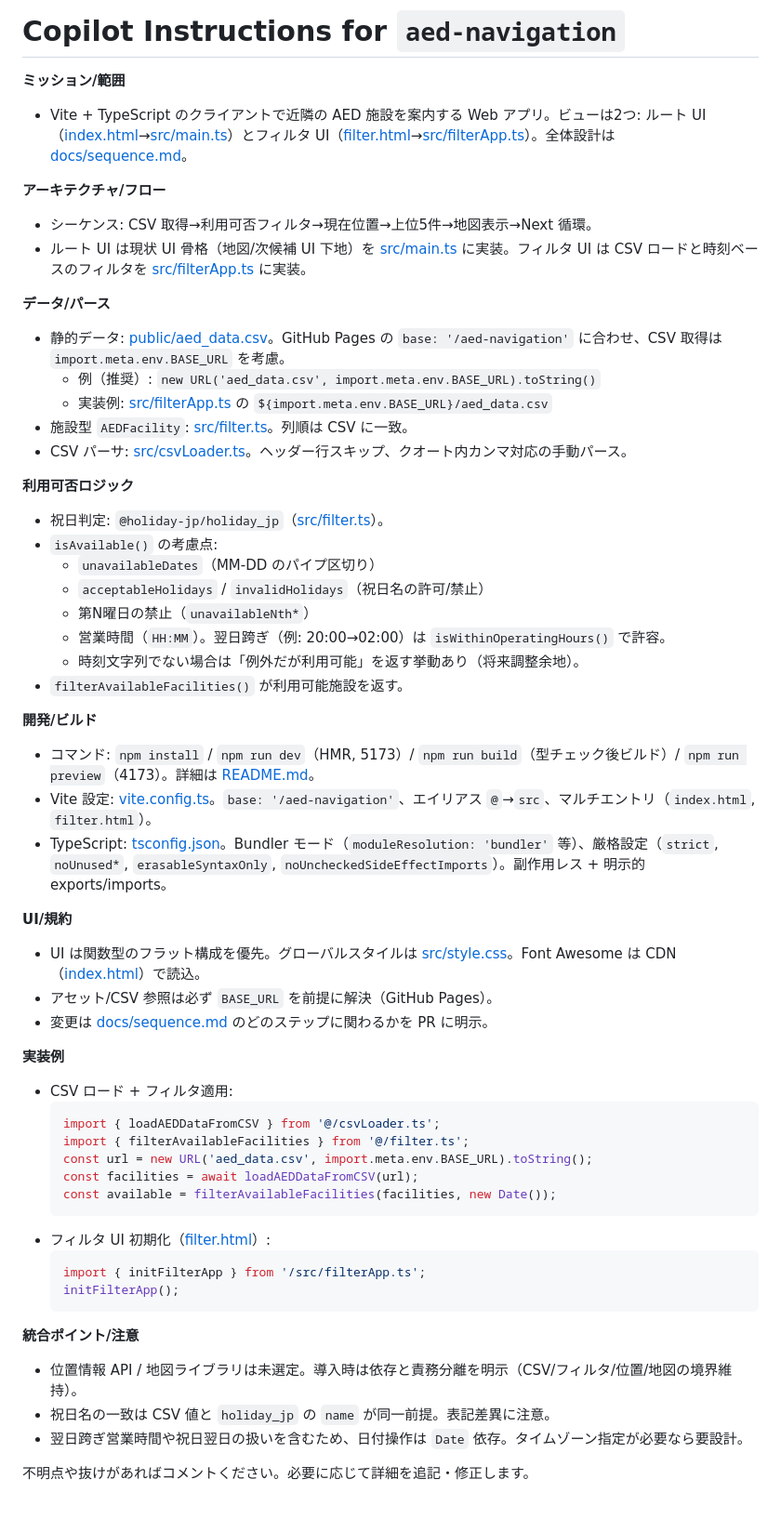
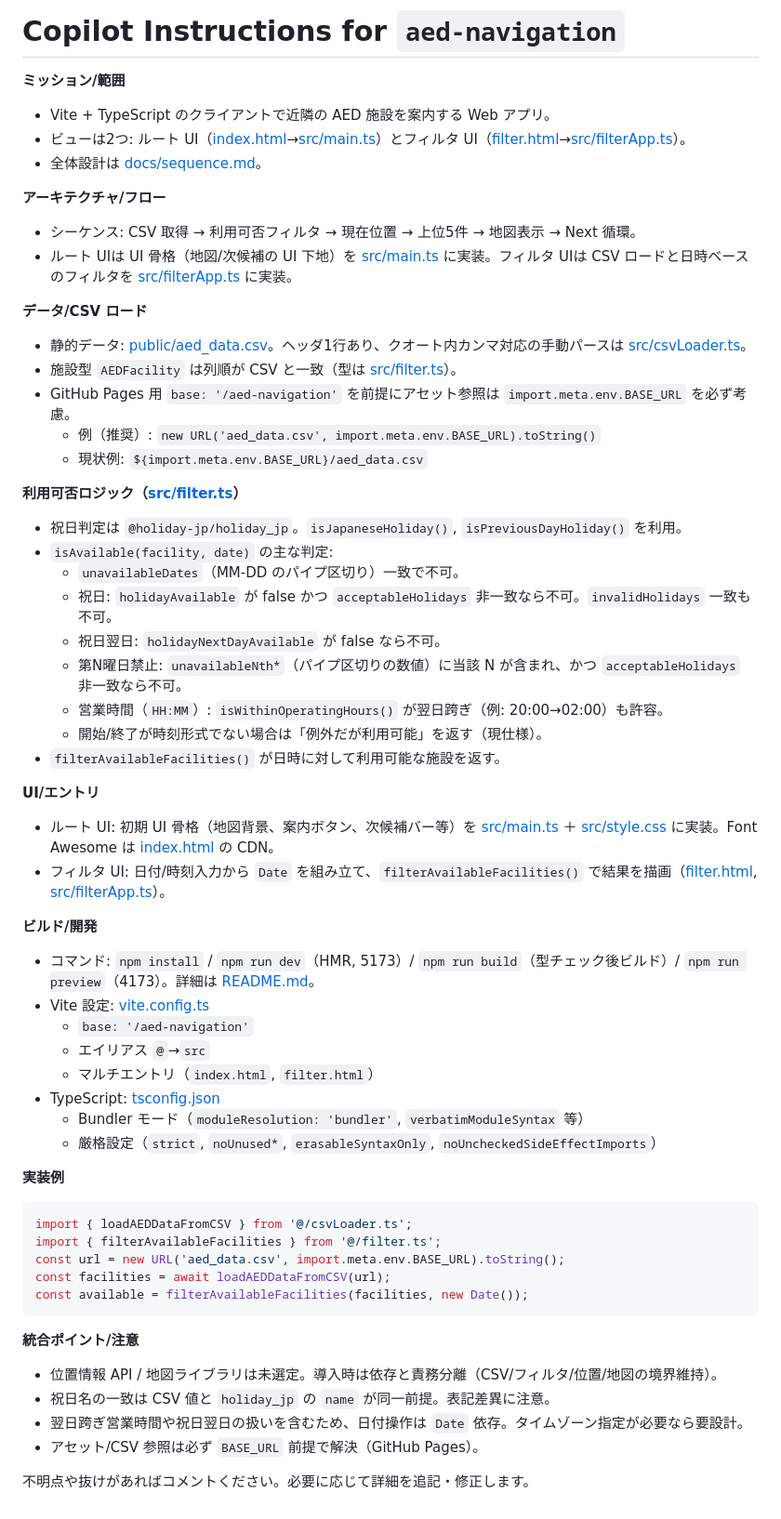
Before and after one commit to AEDNya-n/aed-navigation, a Markdown page: .github/copilot-instructions.md, the part around the change. Shown at 93% size. Drawn GitHub-style.

Commit message:
Copilot指示の整形と内容の明確化

````diff
--- a/.github/copilot-instructions.md
+++ b/.github/copilot-instructions.md
@@ -1,57 +1,59 @@
 # Copilot Instructions for `aed-navigation`
 
 **ミッション/範囲**
-- Vite + TypeScript のクライアントで近隣の AED 施設を案内する Web アプリ。ビューは2つ: ルート UI（[index.html](index.html)→[src/main.ts](src/main.ts)）とフィルタ UI（[filter.html](filter.html)→[src/filterApp.ts](src/filterApp.ts)）。全体設計は [docs/sequence.md](docs/sequence.md)。
+- Vite + TypeScript のクライアントで近隣の AED 施設を案内する Web アプリ。
+- ビューは2つ: ルート UI（[index.html](index.html)→[src/main.ts](src/main.ts)）とフィルタ UI（[filter.html](filter.html)→[src/filterApp.ts](src/filterApp.ts)）。
+- 全体設計は [docs/sequence.md](docs/sequence.md)。
 
 **アーキテクチャ/フロー**
-- シーケンス: CSV 取得→利用可否フィルタ→現在位置→上位5件→地図表示→Next 循環。
-- ルート UI は現状 UI 骨格（地図/次候補 UI 下地）を [src/main.ts](src/main.ts) に実装。フィルタ UI は CSV ロードと時刻ベースのフィルタを [src/filterApp.ts](src/filterApp.ts) に実装。
+- シーケンス: CSV 取得 → 利用可否フィルタ → 現在位置 → 上位5件 → 地図表示 → Next 循環。
+- ルート UIは UI 骨格（地図/次候補の UI 下地）を [src/main.ts](src/main.ts) に実装。フィルタ UIは CSV ロードと日時ベースのフィルタを [src/filterApp.ts](src/filterApp.ts) に実装。
 
-**データ/パース**
-- 静的データ: [public/aed_data.csv](public/aed_data.csv)。GitHub Pages の `base: '/aed-navigation'` に合わせ、CSV 取得は `import.meta.env.BASE_URL` を考慮。
+**データ/CSV ロード**
+- 静的データ: [public/aed_data.csv](public/aed_data.csv)。ヘッダ1行あり、クオート内カンマ対応の手動パースは [src/csvLoader.ts](src/csvLoader.ts)。
+- 施設型 `AEDFacility` は列順が CSV と一致（型は [src/filter.ts](src/filter.ts)）。
+- GitHub Pages 用 `base: '/aed-navigation'` を前提にアセット参照は `import.meta.env.BASE_URL` を必ず考慮。
   - 例（推奨）: `new URL('aed_data.csv', import.meta.env.BASE_URL).toString()`
-  - 実装例: [src/filterApp.ts](src/filterApp.ts) の `${import.meta.env.BASE_URL}/aed_data.csv`
-- 施設型 `AEDFacility`: [src/filter.ts](src/filter.ts)。列順は CSV に一致。
-- CSV パーサ: [src/csvLoader.ts](src/csvLoader.ts)。ヘッダー行スキップ、クオート内カンマ対応の手動パース。
+  - 現状例: `${import.meta.env.BASE_URL}/aed_data.csv`
 
-**利用可否ロジック**
-- 祝日判定: `@holiday-jp/holiday_jp`（[src/filter.ts](src/filter.ts)）。
-- `isAvailable()` の考慮点:
-  - `unavailableDates`（MM-DD のパイプ区切り）
-  - `acceptableHolidays` / `invalidHolidays`（祝日名の許可/禁止）
-  - 第N曜日の禁止（`unavailableNth*`）
-  - 営業時間（`HH:MM`）。翌日跨ぎ（例: 20:00→02:00）は `isWithinOperatingHours()` で許容。
-  - 時刻文字列でない場合は「例外だが利用可能」を返す挙動あり（将来調整余地）。
-- `filterAvailableFacilities()` が利用可能施設を返す。
+**利用可否ロジック（[src/filter.ts](src/filter.ts)）**
+- 祝日判定は `@holiday-jp/holiday_jp`。`isJapaneseHoliday()`, `isPreviousDayHoliday()` を利用。
+- `isAvailable(facility, date)` の主な判定:
+  - `unavailableDates`（MM-DD のパイプ区切り）一致で不可。
+  - 祝日: `holidayAvailable` が false かつ `acceptableHolidays` 非一致なら不可。`invalidHolidays` 一致も不可。
+  - 祝日翌日: `holidayNextDayAvailable` が false なら不可。
+  - 第N曜日禁止: `unavailableNth*`（パイプ区切りの数値）に当該 N が含まれ、かつ `acceptableHolidays` 非一致なら不可。
+  - 営業時間（`HH:MM`）: `isWithinOperatingHours()` が翌日跨ぎ（例: 20:00→02:00）も許容。
+  - 開始/終了が時刻形式でない場合は「例外だが利用可能」を返す（現仕様）。
+- `filterAvailableFacilities()` が日時に対して利用可能な施設を返す。
 
-**開発/ビルド**
+**UI/エントリ**
+- ルート UI: 初期 UI 骨格（地図背景、案内ボタン、次候補バー等）を [src/main.ts](src/main.ts) ＋ [src/style.css](src/style.css) に実装。Font Awesome は [index.html](index.html) の CDN。
+- フィルタ UI: 日付/時刻入力から `Date` を組み立て、`filterAvailableFacilities()` で結果を描画（[filter.html](filter.html), [src/filterApp.ts](src/filterApp.ts)）。
+
+**ビルド/開発**
 - コマンド: `npm install` / `npm run dev`（HMR, 5173）/ `npm run build`（型チェック後ビルド）/ `npm run preview`（4173）。詳細は [README.md](README.md)。
-- Vite 設定: [vite.config.ts](vite.config.ts)。`base: '/aed-navigation'`、エイリアス `@`→`src`、マルチエントリ（`index.html`, `filter.html`）。
-- TypeScript: [tsconfig.json](tsconfig.json)。Bundler モード（`moduleResolution: 'bundler'` 等）、厳格設定（`strict`, `noUnused*`, `erasableSyntaxOnly`, `noUncheckedSideEffectImports`）。副作用レス + 明示的 exports/imports。
-
-**UI/規約**
-- UI は関数型のフラット構成を優先。グローバルスタイルは [src/style.css](src/style.css)。Font Awesome は CDN（[index.html](index.html)）で読込。
-- アセット/CSV 参照は必ず `BASE_URL` を前提に解決（GitHub Pages）。
-- 変更は [docs/sequence.md](docs/sequence.md) のどのステップに関わるかを PR に明示。
+- Vite 設定: [vite.config.ts](vite.config.ts)
+  - `base: '/aed-navigation'`
+  - エイリアス `@`→`src`
+  - マルチエントリ（`index.html`, `filter.html`）
+- TypeScript: [tsconfig.json](tsconfig.json)
+  - Bundler モード（`moduleResolution: 'bundler'`, `verbatimModuleSyntax` 等）
+  - 厳格設定（`strict`, `noUnused*`, `erasableSyntaxOnly`, `noUncheckedSideEffectImports`）
 
 **実装例**
-- CSV ロード + フィルタ適用:
-  ```ts
-  import { loadAEDDataFromCSV } from '@/csvLoader.ts';
-  import { filterAvailableFacilities } from '@/filter.ts';
-  const url = new URL('aed_data.csv', import.meta.env.BASE_URL).toString();
-  const facilities = await loadAEDDataFromCSV(url);
-  const available = filterAvailableFacilities(facilities, new Date());
-  ```
-- フィルタ UI 初期化（[filter.html](filter.html)）:
-  ```ts
-  import { initFilterApp } from '/src/filterApp.ts';
-  initFilterApp();
-  ```
+```ts
+import { loadAEDDataFromCSV } from '@/csvLoader.ts';
+import { filterAvailableFacilities } from '@/filter.ts';
+const url = new URL('aed_data.csv', import.meta.env.BASE_URL).toString();
+const facilities = await loadAEDDataFromCSV(url);
+const available = filterAvailableFacilities(facilities, new Date());
+```
 
 **統合ポイント/注意**
-- 位置情報 API / 地図ライブラリは未選定。導入時は依存と責務分離を明示（CSV/フィルタ/位置/地図の境界維持）。
+- 位置情報 API / 地図ライブラリは未選定。導入時は依存と責務分離（CSV/フィルタ/位置/地図の境界維持）。
 - 祝日名の一致は CSV 値と `holiday_jp` の `name` が同一前提。表記差異に注意。
 - 翌日跨ぎ営業時間や祝日翌日の扱いを含むため、日付操作は `Date` 依存。タイムゾーン指定が必要なら要設計。
+- アセット/CSV 参照は必ず `BASE_URL` 前提で解決（GitHub Pages）。
 
 不明点や抜けがあればコメントください。必要に応じて詳細を追記・修正します。
````
